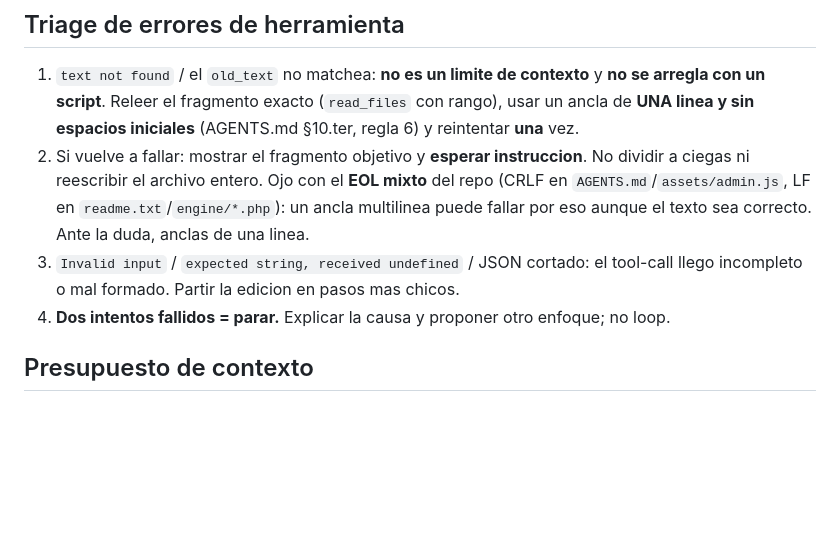
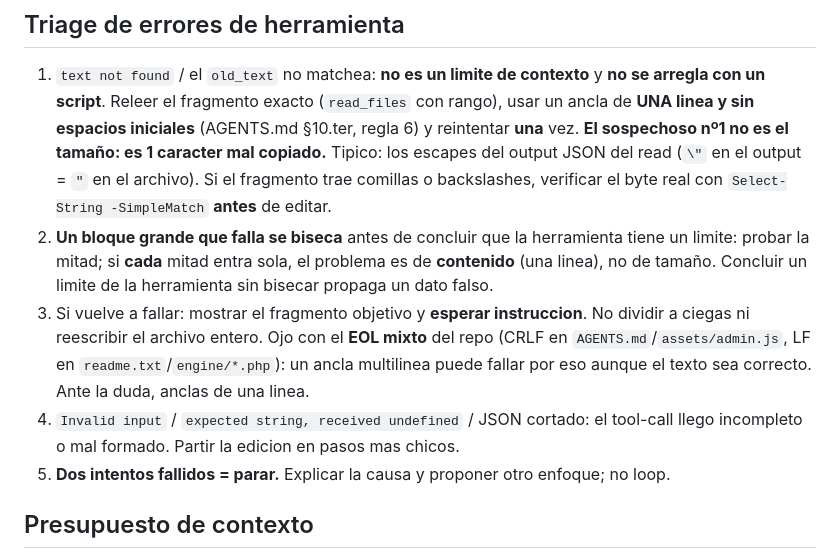
Before and after one commit to muyunicos/PersonalizadorPDF, a Markdown page: .cline/rules/00-flujo.md, the part around the change. Drawn GitHub-style; blank space fills up the shorter version.

```diff
--- a/.cline/rules/00-flujo.md
+++ b/.cline/rules/00-flujo.md
@@ -34,14 +34,20 @@ Este archivo **no repite** normas del proyecto: solo dice **como trabajar**. El
    arregla con un script**. Releer el fragmento exacto (`read_files` con rango), usar un
    ancla de **UNA linea y sin espacios iniciales** (AGENTS.md §10.ter, regla 6) y
    reintentar **una** vez.
-2. Si vuelve a fallar: mostrar el fragmento objetivo y **esperar instruccion**. No dividir
+   **El sospechoso nº1 no es el tamaño: es 1 caracter mal copiado.** Tipico: los escapes del
+   output JSON del read (`\"` en el output = `"` en el archivo). Si el fragmento trae comillas o
+   backslashes, verificar el byte real con `Select-String -SimpleMatch` **antes** de editar.
+2. **Un bloque grande que falla se biseca** antes de concluir que la herramienta tiene un limite:
+   probar la mitad; si **cada** mitad entra sola, el problema es de **contenido** (una linea), no
+   de tamaño. Concluir un limite de la herramienta sin bisecar propaga un dato falso.
+3. Si vuelve a fallar: mostrar el fragmento objetivo y **esperar instruccion**. No dividir
    a ciegas ni reescribir el archivo entero.
    Ojo con el **EOL mixto** del repo (CRLF en `AGENTS.md`/`assets/admin.js`, LF en
    `readme.txt`/`engine/*.php`): un ancla multilinea puede fallar por eso aunque el texto
    sea correcto. Ante la duda, anclas de una linea.
-3. `Invalid input` / `expected string, received undefined` / JSON cortado: el tool-call llego
+4. `Invalid input` / `expected string, received undefined` / JSON cortado: el tool-call llego
    incompleto o mal formado. Partir la edicion en pasos mas chicos.
-4. **Dos intentos fallidos = parar.** Explicar la causa y proponer otro enfoque; no loop.
+5. **Dos intentos fallidos = parar.** Explicar la causa y proponer otro enfoque; no loop.
 
 ## Presupuesto de contexto
 
```
Also changed, not shown: AGENTS.md (+13 -2 lines).
